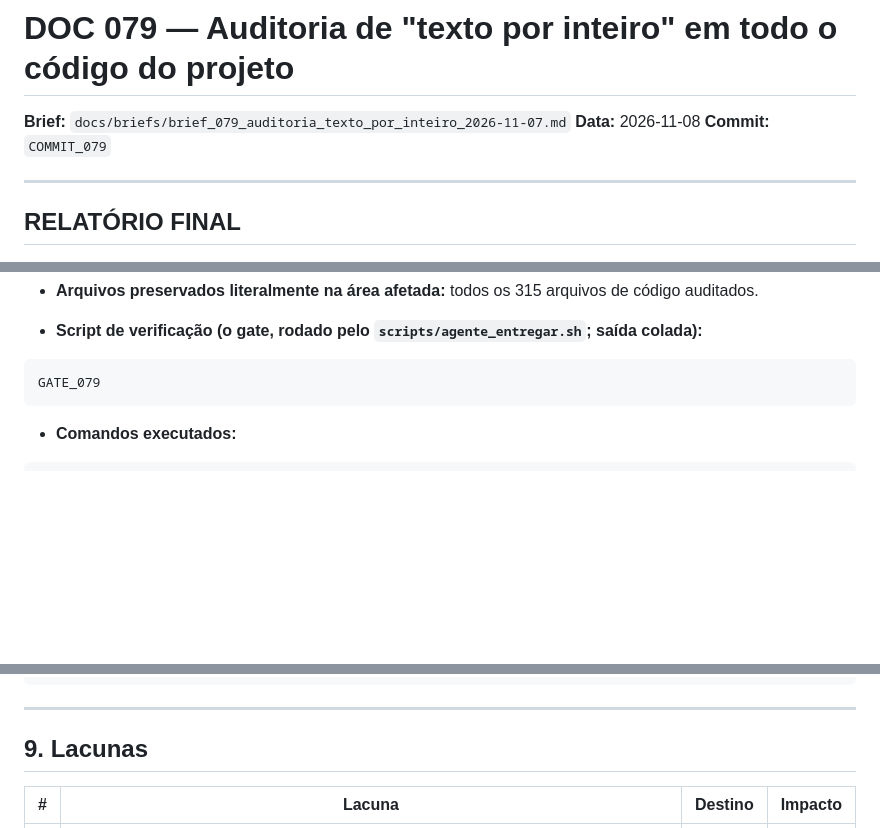
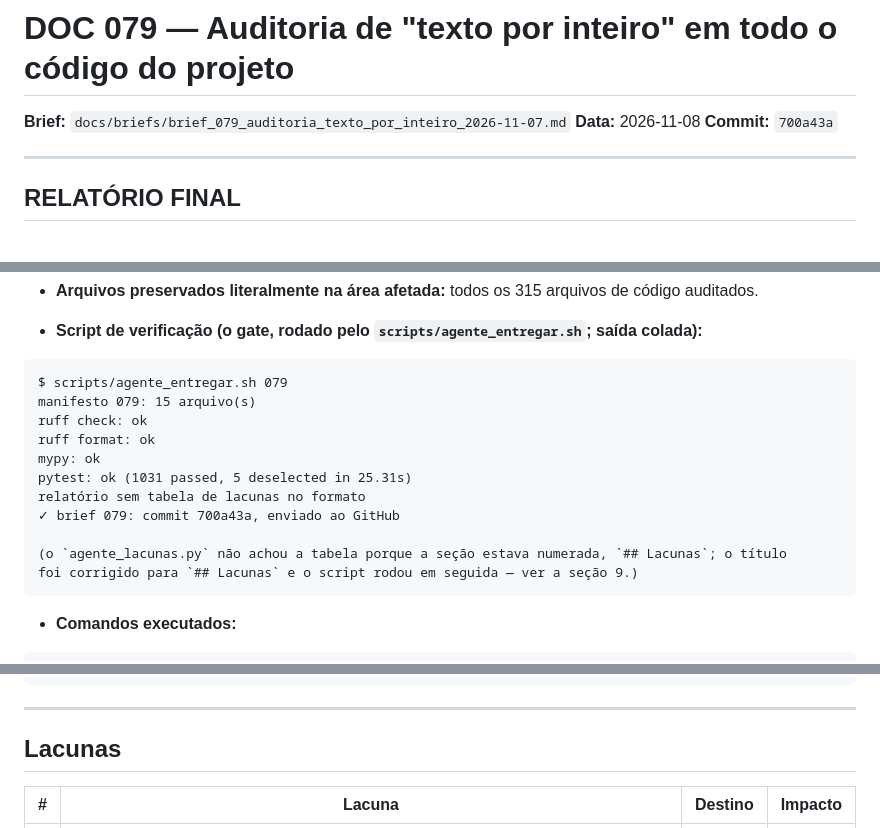
Before and after one commit to sidarta1975/agente_nw, a Markdown page: docs/docs/doc_079_auditoria_texto_por_inteiro_2026-11-08.md, 3 parts joined by grey strips. GitHub-like rendering; blank space fills up the shorter version.

````diff
--- a/docs/docs/doc_079_auditoria_texto_por_inteiro_2026-11-08.md
+++ b/docs/docs/doc_079_auditoria_texto_por_inteiro_2026-11-08.md
@@ -2,7 +2,7 @@
 
 **Brief:** `docs/briefs/brief_079_auditoria_texto_por_inteiro_2026-11-07.md`
 **Data:** 2026-11-08
-**Commit:** `COMMIT_079`
+**Commit:** `700a43a`
 
 ---
 
@@ -30,7 +30,17 @@
 - **Script de verificação (o gate, rodado pelo `scripts/agente_entregar.sh`; saída colada):**
 
 ```
-GATE_079
+$ scripts/agente_entregar.sh 079
+manifesto 079: 15 arquivo(s)
+ruff check: ok
+ruff format: ok
+mypy: ok
+pytest: ok (1031 passed, 5 deselected in 25.31s)
+relatório sem tabela de lacunas no formato
+✓ brief 079: commit 700a43a, enviado ao GitHub
+
+(o `agente_lacunas.py` não achou a tabela porque a seção estava numerada, `## Lacunas`; o título
+foi corrigido para `## Lacunas` e o script rodou em seguida — ver a seção 9.)
 ```
 
 - **Comandos executados:**
@@ -1817,7 +1827,7 @@ scripts/verificar_auditoria_texto.py:99
 
 ---
 
-## 9. Lacunas
+## Lacunas
 
 | # | Lacuna | Destino | Impacto |
 |---|---|---|---|
````
Also changed, not shown: docs/PLAN.md (+10 -3 lines).
